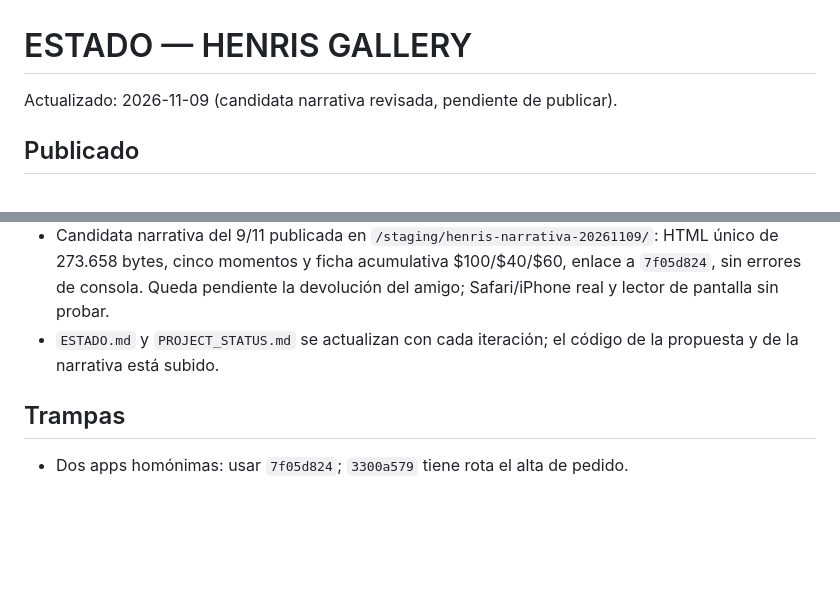
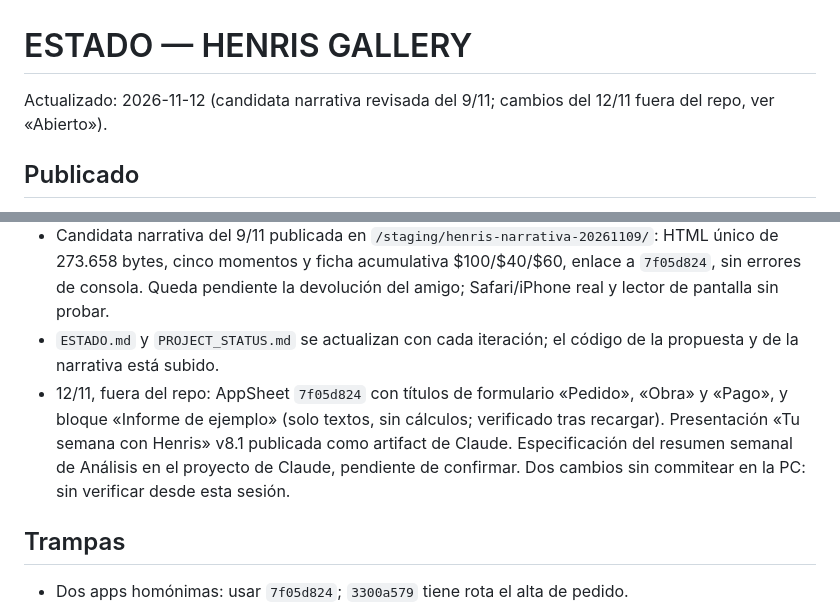
Before and after one commit to facundocapello-blip/henris-gallery-experience, a Markdown page: ESTADO.md, 2 parts joined by grey strips. GitHub-like rendering; blank space fills up the shorter version.

Commit message:
docs: actualizar ESTADO con cambios del 12/11
Co-Authored-By: Claude Haiku 5.5 <noreply@anthropic.com>
Claude-Session: https://claude.ai/code/session_015n5LzeyrugFYRoV5qnMCtj

```diff
--- a/ESTADO.md
+++ b/ESTADO.md
@@ -1,6 +1,6 @@
 # ESTADO — HENRIS GALLERY
 
-Actualizado: 2026-11-09 (candidata narrativa revisada, pendiente de publicar).
+Actualizado: 2026-11-12 (candidata narrativa revisada del 9/11; cambios del 12/11 fuera del repo, ver «Abierto»).
 
 ## Publicado
 - [Presentación narrativa](https://facundocapello-blip.github.io/henris-gallery-experience/staging/henris-narrativa-20261109/): `106b9b1`, HTTP 200, HTML idéntico al repo (SHA-256 `e73520e5…`), cinco escenas y ficha $100/$40/$60 verificadas en navegador, consola sin errores; workflow `42575466605` exitoso. La guía de cuatro pasos y la propuesta del 6/11 siguen respondiendo 200.
@@ -20,6 +20,7 @@ Actualizado: 2026-11-09 (candidata narrativa revisada, pendiente de publicar).
 - Comparar la propuesta Gemini con la guía anterior; Playwright local no está instalado.
 - Candidata narrativa del 9/11 publicada en `/staging/henris-narrativa-20261109/`: HTML único de 273.658 bytes, cinco momentos y ficha acumulativa $100/$40/$60, enlace a `7f05d824`, sin errores de consola. Queda pendiente la devolución del amigo; Safari/iPhone real y lector de pantalla sin probar.
 - `ESTADO.md` y `PROJECT_STATUS.md` se actualizan con cada iteración; el código de la propuesta y de la narrativa está subido.
+- 12/11, fuera del repo: AppSheet `7f05d824` con títulos de formulario «Pedido», «Obra» y «Pago», y bloque «Informe de ejemplo» (solo textos, sin cálculos; verificado tras recargar). Presentación «Tu semana con Henris» v8.1 publicada como artifact de Claude. Especificación del resumen semanal de Análisis en el proyecto de Claude, pendiente de confirmar. Dos cambios sin commitear en la PC: sin verificar desde esta sesión.
 
 ## Trampas
 - Dos apps homónimas: usar `7f05d824`; `3300a579` tiene rota el alta de pedido.
```
